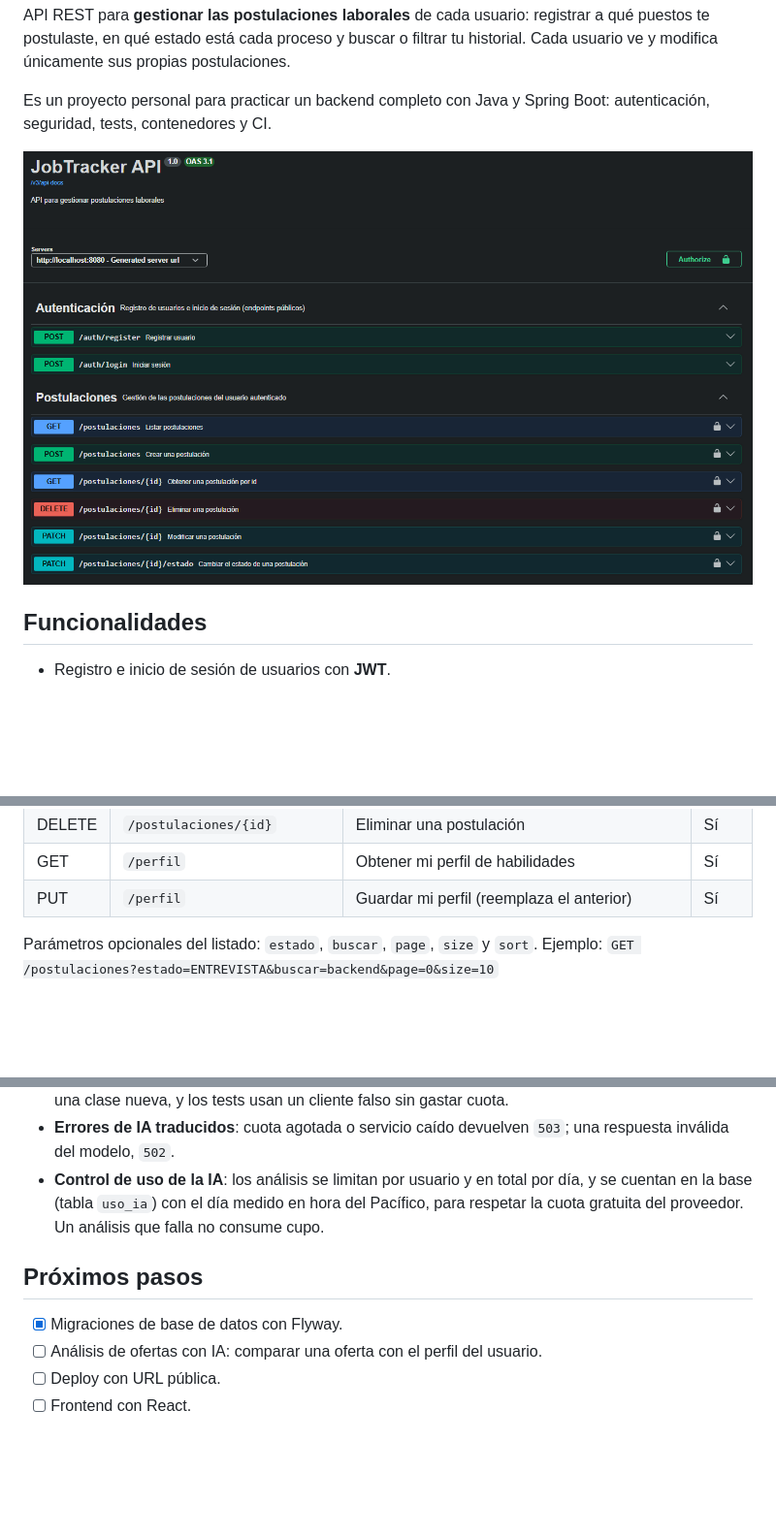
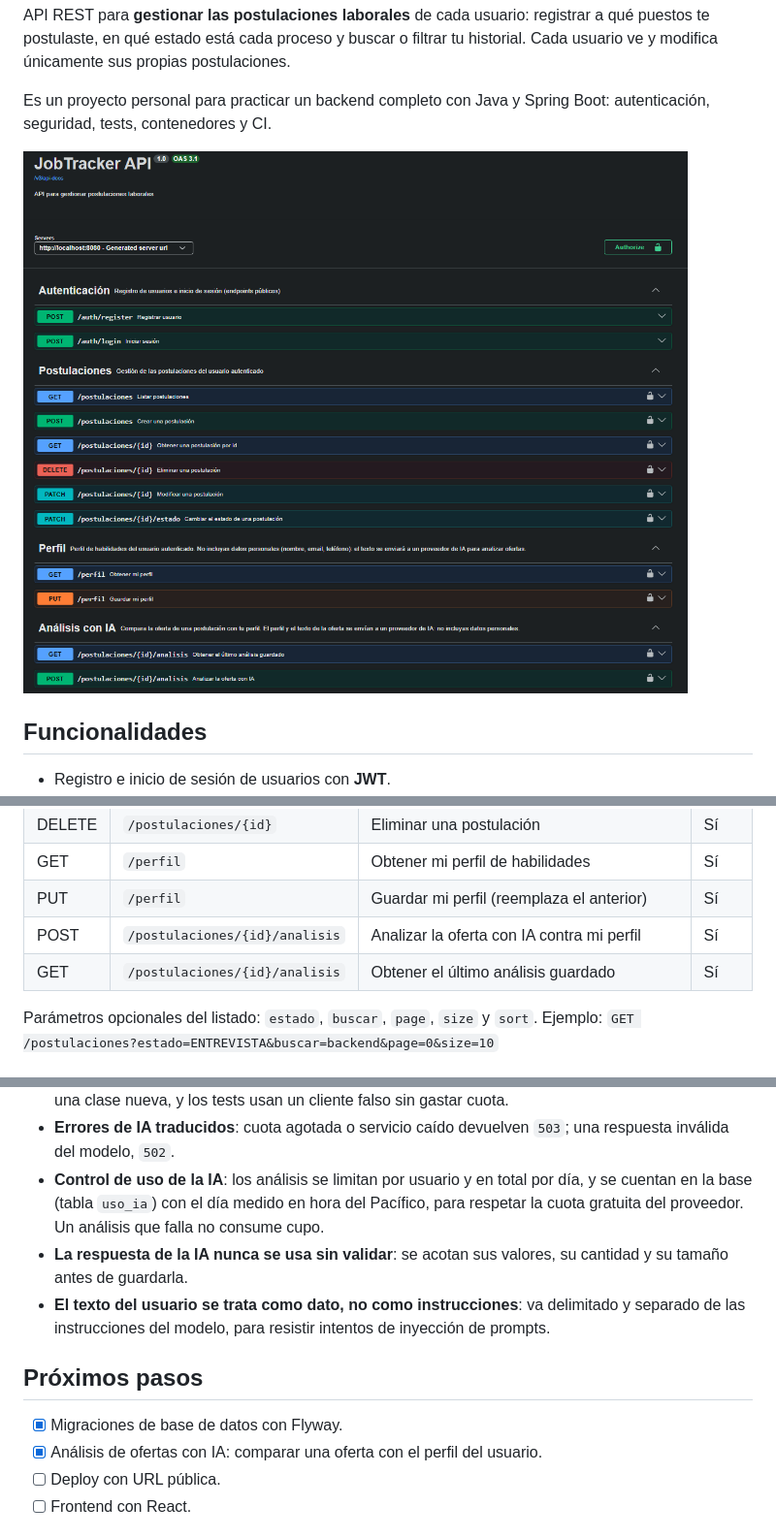
Before and after one commit to alexisrodriguezar/jobtracker, a Markdown page: README.md, 3 parts joined by grey strips. Shown at 97% size. GitHub-like rendering; pictures changed too: docs/img/swagger.png; blank space fills up the shorter version.

Commit message:
docs: documentar el análisis de ofertas con IA en el README

```diff
--- a/README.md
+++ b/README.md
@@ -174,6 +175,8 @@ Respuesta (`201 Created`):
 | DELETE | `/postulaciones/{id}` | Eliminar una postulación | Sí |
 | GET | `/perfil` | Obtener mi perfil de habilidades | Sí |
 | PUT | `/perfil` | Guardar mi perfil (reemplaza el anterior) | Sí |
+| POST | `/postulaciones/{id}/analisis` | Analizar la oferta con IA contra mi perfil | Sí |
+| GET | `/postulaciones/{id}/analisis` | Obtener el último análisis guardado | Sí |
 
 Parámetros opcionales del listado: `estado`, `buscar`, `page`, `size` y `sort`.
 Ejemplo: `GET /postulaciones?estado=ENTREVISTA&buscar=backend&page=0&size=10`
@@ -206,11 +209,13 @@ El perfil y el texto de las ofertas se enviarán a un proveedor externo de IA pa
 - **El proveedor de IA queda detrás de una interfaz (`LlmClient`)**: cambiar de proveedor es escribir una clase nueva, y los tests usan un cliente falso sin gastar cuota.
 - **Errores de IA traducidos**: cuota agotada o servicio caído devuelven `503`; una respuesta inválida del modelo, `502`.
 - **Control de uso de la IA**: los análisis se limitan por usuario y en total por día, y se cuentan en la base (tabla `uso_ia`) con el día medido en hora del Pacífico, para respetar la cuota gratuita del proveedor. Un análisis que falla no consume cupo.
+- **La respuesta de la IA nunca se usa sin validar**: se acotan sus valores, su cantidad y su tamaño antes de guardarla.
+- **El texto del usuario se trata como dato, no como instrucciones**: va delimitado y separado de las instrucciones del modelo, para resistir intentos de inyección de prompts.
 
 ## Próximos pasos
 
 - [x] Migraciones de base de datos con Flyway.
-- [ ] Análisis de ofertas con IA: comparar una oferta con el perfil del usuario.
+- [x] Análisis de ofertas con IA: comparar una oferta con el perfil del usuario.
 - [ ] Deploy con URL pública.
 - [ ] Frontend con React.
 
```
Also changed, not shown: other parts of README.md (+1 -0 lines).
